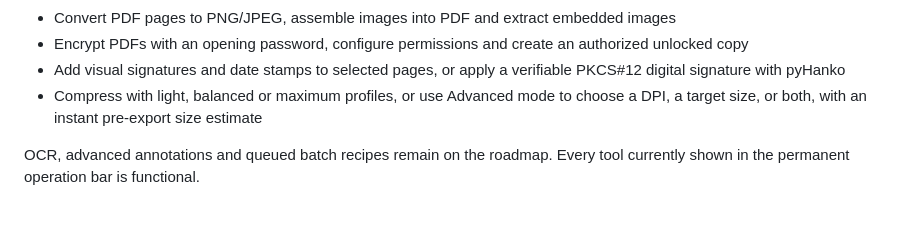
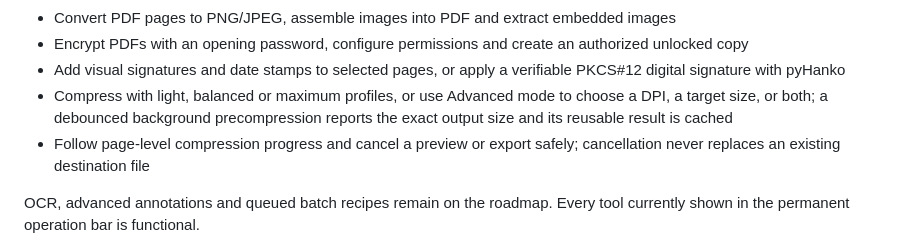
Before and after one commit to PixoGlace/pixopdf, a Markdown page: README.md, the part around the change. Rendered like a GitHub page; blank space fills up the shorter version.

Commit message:
docs: describe compression preview workflow

```diff
--- a/README.md
+++ b/README.md
@@ -41,7 +41,10 @@ PixoPDF is a free, cross-platform PDF toolbox by [PixoGlace](https://github.com/
 - Add visual signatures and date stamps to selected pages, or apply a verifiable
   PKCS#12 digital signature with pyHanko
 - Compress with light, balanced or maximum profiles, or use Advanced mode to
-  choose a DPI, a target size, or both, with an instant pre-export size estimate
+  choose a DPI, a target size, or both; a debounced background precompression
+  reports the exact output size and its reusable result is cached
+- Follow page-level compression progress and cancel a preview or export safely;
+  cancellation never replaces an existing destination file
 
 OCR, advanced annotations and queued batch recipes remain on the roadmap. Every
 tool currently shown in the permanent operation bar is functional.
```
Also changed, not shown: docs/architecture.md (+12 -2 lines).
